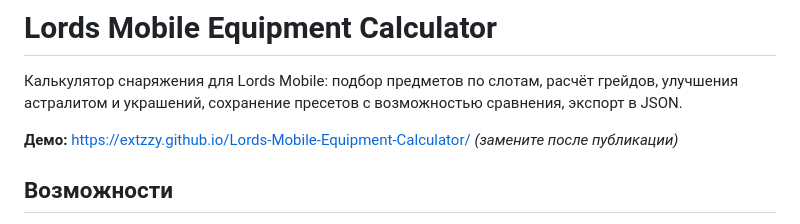
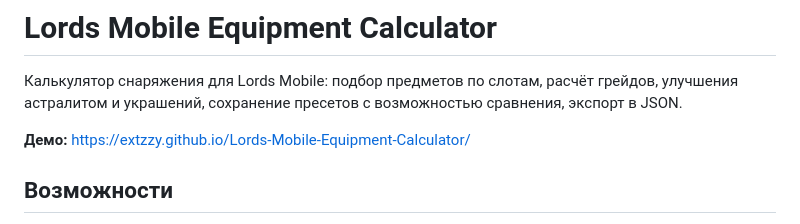
Before and after one commit to extzzy/Lords-Mobile-Equipment-Calculator, a Markdown page: README.md, the part around the change. GitHub-like rendering.

```diff
--- a/README.md
+++ b/README.md
@@ -2,7 +2,7 @@
 
 Калькулятор снаряжения для Lords Mobile: подбор предметов по слотам, расчёт грейдов, улучшения астралитом и украшений, сохранение пресетов с возможностью сравнения, экспорт в JSON.
 
-**Демо:** https://extzzy.github.io/Lords-Mobile-Equipment-Calculator/ _(замените после публикации)_
+**Демо:** https://extzzy.github.io/Lords-Mobile-Equipment-Calculator/
 
 ## Возможности
 
```
